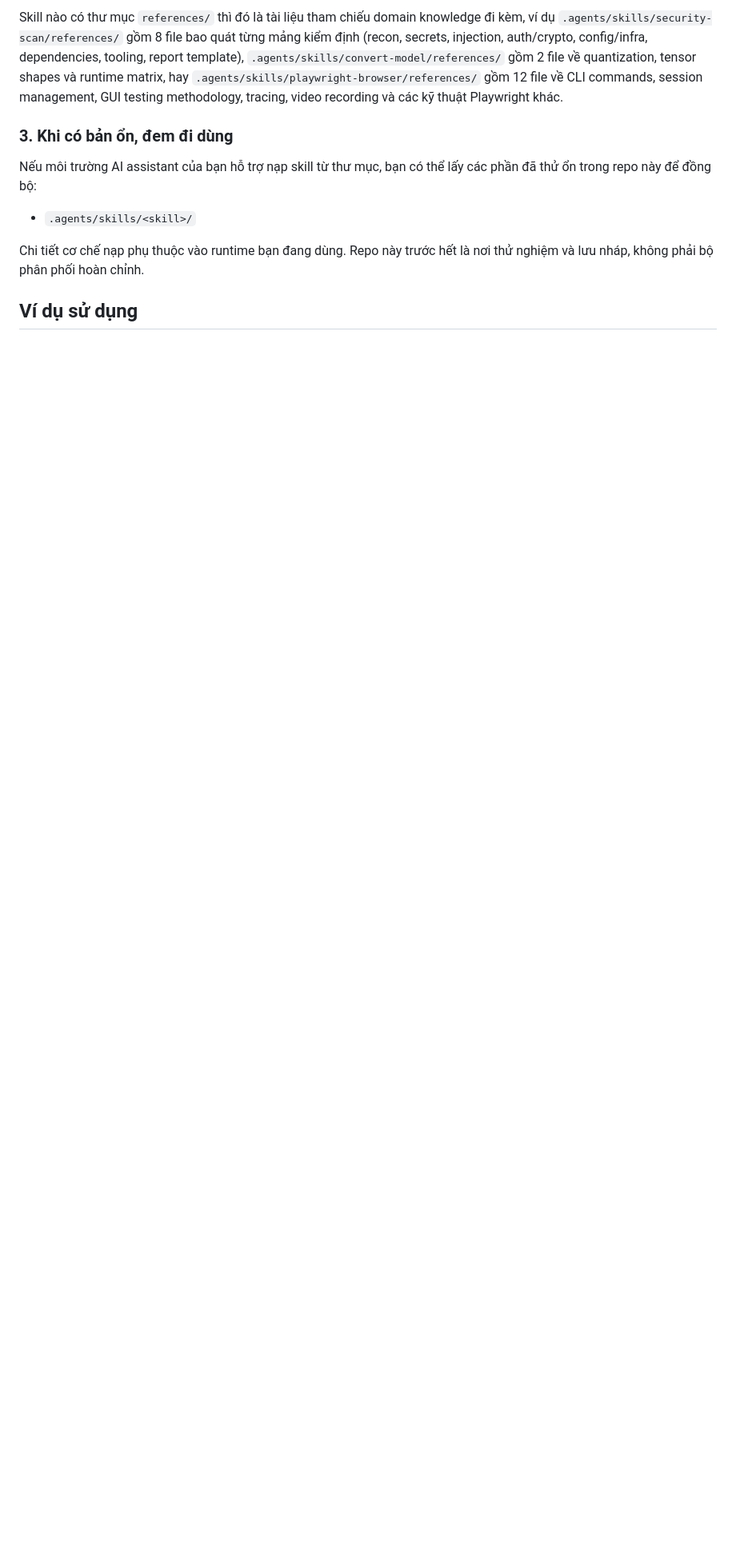
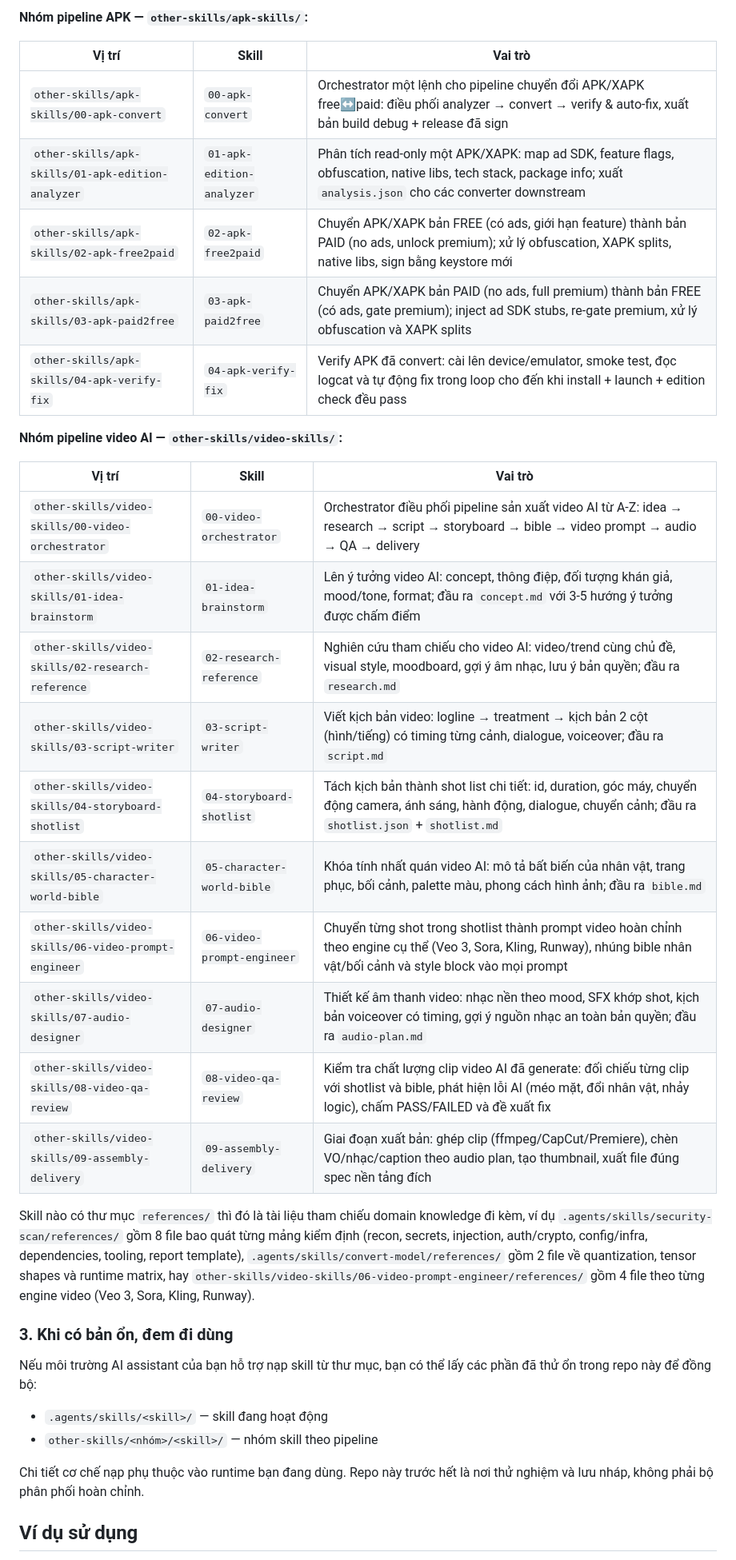
Before and after one commit to ntd237/draft_toolkits_20042026, a Markdown page: README.md, the part around one of its changes. Shown at 80% size. Drawn GitHub-style; blank space fills up the shorter version.

```diff
--- a/README.md
+++ b/README.md
@@ -105,11 +104,37 @@ Kết quả mong đợi: 14 skill gồm 5 skill pipeline APK (`00-apk-convert`,
 
-Skill nào có thư mục `references/` thì đó là tài liệu tham chiếu domain knowledge đi kèm, ví dụ `.agents/skills/security-scan/references/` gồm 8 file bao quát từng mảng kiểm định (recon, secrets, injection, auth/crypto, config/infra, dependencies, tooling, report template), `.agents/skills/convert-model/references/` gồm 2 file về quantization, tensor shapes và runtime matrix, hay `.agents/skills/playwright-browser/references/` gồm 12 file về CLI commands, session management, GUI testing methodology, tracing, video recording và các kỹ thuật Playwright khác.
+**Nhóm pipeline APK — `other-skills/apk-skills/`:**
+
+| Vị trí | Skill | Vai trò |
+| --- | --- | --- |
+| `other-skills/apk-skills/00-apk-convert` | `00-apk-convert` | Orchestrator một lệnh cho pipeline chuyển đổi APK/XAPK free↔paid: điều phối analyzer → convert → verify & auto-fix, xuất bản build debug + release đã sign |
+| `other-skills/apk-skills/01-apk-edition-analyzer` | `01-apk-edition-analyzer` | Phân tích read-only một APK/XAPK: map ad SDK, feature flags, obfuscation, native libs, tech stack, package info; xuất `analysis.json` cho các converter downstream |
+| `other-skills/apk-skills/02-apk-free2paid` | `02-apk-free2paid` | Chuyển APK/XAPK bản FREE (có ads, giới hạn feature) thành bản PAID (no ads, unlock premium); xử lý obfuscation, XAPK splits, native libs, sign bằng keystore mới |
+| `other-skills/apk-skills/03-apk-paid2free` | `03-apk-paid2free` | Chuyển APK/XAPK bản PAID (no ads, full premium) thành bản FREE (có ads, gate premium); inject ad SDK stubs, re-gate premium, xử lý obfuscation và XAPK splits |
+| `other-skills/apk-skills/04-apk-verify-fix` | `04-apk-verify-fix` | Verify APK đã convert: cài lên device/emulator, smoke test, đọc logcat và tự động fix trong loop cho đến khi install + launch + edition check đều pass |
+
+**Nhóm pipeline video AI — `other-skills/video-skills/`:**
+
+| Vị trí | Skill | Vai trò |
+| --- | --- | --- |
+| `other-skills/video-skills/00-video-orchestrator` | `00-video-orchestrator` | Orchestrator điều phối pipeline sản xuất video AI từ A-Z: idea → research → script → storyboard → bible → video prompt → audio → QA → delivery |
+| `other-skills/video-skills/01-idea-brainstorm` | `01-idea-brainstorm` | Lên ý tưởng video AI: concept, thông điệp, đối tượng khán giả, mood/tone, format; đầu ra `concept.md` với 3-5 hướng ý tưởng được chấm điểm |
+| `other-skills/video-skills/02-research-reference` | `02-research-reference` | Nghiên cứu tham chiếu cho video AI: video/trend cùng chủ đề, visual style, moodboard, gợi ý âm nhạc, lưu ý bản quyền; đầu ra `research.md` |
+| `other-skills/video-skills/03-script-writer` | `03-script-writer` | Viết kịch bản video: logline → treatment → kịch bản 2 cột (hình/tiếng) có timing từng cảnh, dialogue, voiceover; đầu ra `script.md` |
+| `other-skills/video-skills/04-storyboard-shotlist` | `04-storyboard-shotlist` | Tách kịch bản thành shot list chi tiết: id, duration, góc máy, chuyển động camera, ánh sáng, hành động, dialogue, chuyển cảnh; đầu ra `shotlist.json` + `shotlist.md` |
+| `other-skills/video-skills/05-character-world-bible` | `05-character-world-bible` | Khóa tính nhất quán video AI: mô tả bất biến của nhân vật, trang phục, bối cảnh, palette màu, phong cách hình ảnh; đầu ra `bible.md` |
+| `other-skills/video-skills/06-video-prompt-engineer` | `06-video-prompt-engineer` | Chuyển từng shot trong shotlist thành prompt video hoàn chỉnh theo engine cụ thể (Veo 3, Sora, Kling, Runway), nhúng bible nhân vật/bối cảnh và style block vào mọi prompt |
+| `other-skills/video-skills/07-audio-designer` | `07-audio-designer` | Thiết kế âm thanh video: nhạc nền theo mood, SFX khớp shot, kịch bản voiceover có timing, gợi ý nguồn nhạc an toàn bản quyền; đầu ra `audio-plan.md` |
+| `other-skills/video-skills/08-video-qa-review` | `08-video-qa-review` | Kiểm tra chất lượng clip video AI đã generate: đối chiếu từng clip với shotlist và bible, phát hiện lỗi AI (méo mặt, đổi nhân vật, nhảy logic), chấm PASS/FAILED và đề xuất fix |
+| `other-skills/video-skills/09-assembly-delivery` | `09-assembly-delivery` | Giai đoạn xuất bản: ghép clip (ffmpeg/CapCut/Premiere), chèn VO/nhạc/caption theo audio plan, tạo thumbnail, xuất file đúng spec nền tảng đích |
+
+Skill nào có thư mục `references/` thì đó là tài liệu tham chiếu domain knowledge đi kèm, ví dụ `.agents/skills/security-scan/references/` gồm 8 file bao quát từng mảng kiểm định (recon, secrets, injection, auth/crypto, config/infra, dependencies, tooling, report template), `.agents/skills/convert-model/references/` gồm 2 file về quantization, tensor shapes và runtime matrix, hay `other-skills/video-skills/06-video-prompt-engineer/references/` gồm 4 file theo từng engine video (Veo 3, Sora, Kling, Runway).
 
 ### 3. Khi có bản ổn, đem đi dùng
 
 Nếu môi trường AI assistant của bạn hỗ trợ nạp skill từ thư mục, bạn có thể lấy các phần đã thử ổn trong repo này để đồng bộ:
 
-- `.agents/skills/<skill>/`
+- `.agents/skills/<skill>/` — skill đang hoạt động
+- `other-skills/<nhóm>/<skill>/` — nhóm skill theo pipeline
 
 Chi tiết cơ chế nạp phụ thuộc vào runtime bạn đang dùng. Repo này trước hết là nơi thử nghiệm và lưu nháp, không phải bộ phân phối hoàn chỉnh.
 
```
Also changed, not shown: other parts of README.md (+25 -29 lines).
